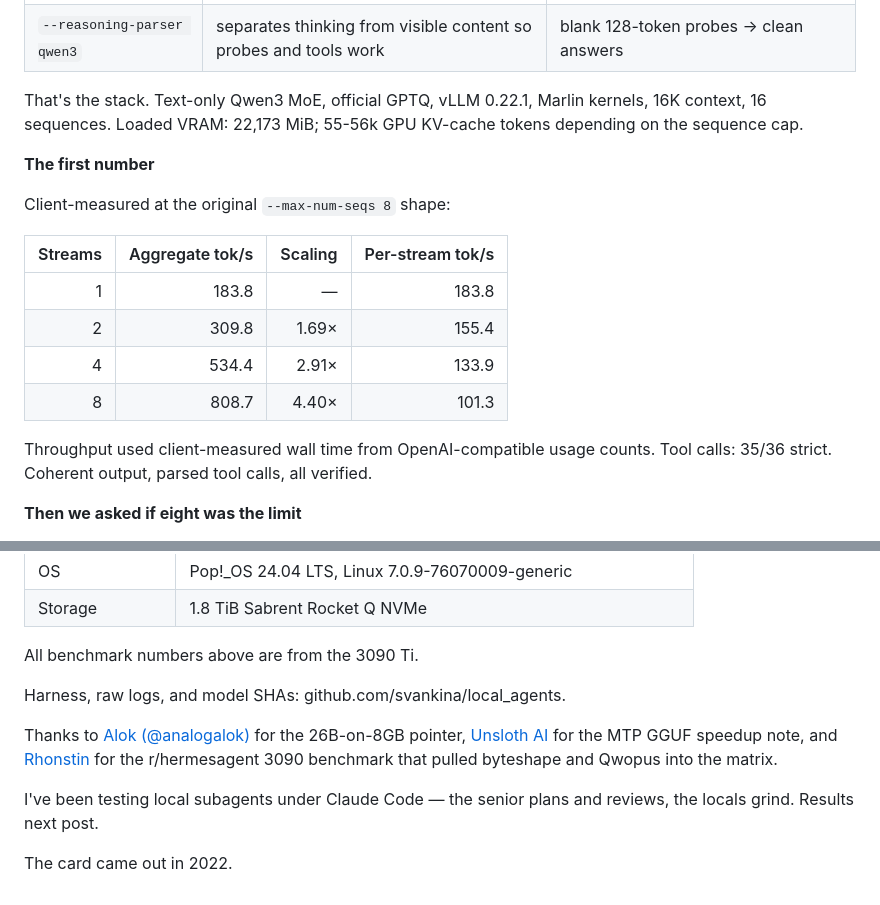
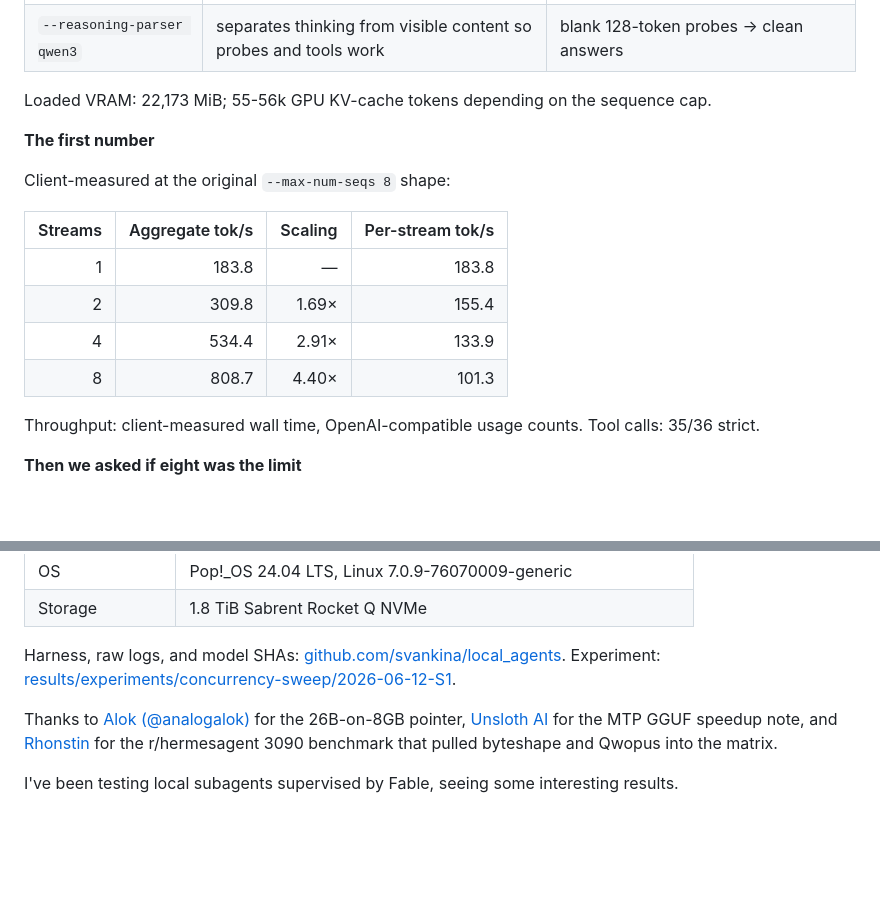
Before and after one commit to svankina/local_agents, a Markdown page: docs/article/2026-06-800-toks-3090.md, 2 parts joined by grey strips. Rendered like a GitHub page; blank space fills up the shorter version.

```diff
--- a/docs/article/2026-06-800-toks-3090.md
+++ b/docs/article/2026-06-800-toks-3090.md
@@ -27,7 +26,7 @@ The win was not a pile of model copies. It was one batching server, the right 30
 | `--tool-call-parser hermes` | turns Qwen's JSON tool calls into OpenAI `tool_calls` | 0 → **35/36** parsed tool calls |
 | `--reasoning-parser qwen3` | separates thinking from visible content so probes and tools work | blank 128-token probes → clean answers |
 
-That's the stack. Text-only Qwen3 MoE, official GPTQ, vLLM 0.22.1, Marlin kernels, 16K context, 16 sequences. Loaded VRAM: 22,173 MiB; 55-56k GPU KV-cache tokens depending on the sequence cap.
+Loaded VRAM: 22,173 MiB; 55-56k GPU KV-cache tokens depending on the sequence cap.
 
 **The first number**
 
@@ -40,7 +39,7 @@ Client-measured at the original `--max-num-seqs 8` shape:
 | 4 | 534.4 | 2.91× | 133.9 |
 | 8 | 808.7 | 4.40× | 101.3 |
 
-Throughput used client-measured wall time from OpenAI-compatible usage counts. Tool calls: 35/36 strict. Coherent output, parsed tool calls, all verified.
+Throughput: client-measured wall time, OpenAI-compatible usage counts. Tool calls: 35/36 strict.
 
 **Then we asked if eight was the limit**
 
@@ -111,12 +110,8 @@ Bench box, from fastfetch and nvidia-smi:
 | OS | Pop!_OS 24.04 LTS, Linux 7.0.9-76070009-generic |
 | Storage | 1.8 TiB Sabrent Rocket Q NVMe |
 
-All benchmark numbers above are from the 3090 Ti.
-
-Harness, raw logs, and model SHAs: github.com/svankina/local_agents.
+Harness, raw logs, and model SHAs: [github.com/svankina/local_agents](https://github.com/svankina/local_agents). Experiment: [results/experiments/concurrency-sweep/2026-06-12-S1](https://github.com/svankina/local_agents/tree/main/results/experiments/concurrency-sweep/2026-06-12-S1).
 
 Thanks to [Alok (@analogalok)](https://x.com/analogalok/status/2064002947680485858) for the 26B-on-8GB pointer, [Unsloth AI](https://x.com/UnslothAI/status/2065107734916432189) for the MTP GGUF speedup note, and [Rhonstin](https://inferrank.selfcloud.pp.ua/) for the r/hermesagent 3090 benchmark that pulled byteshape and Qwopus into the matrix.
 
-I've been testing local subagents under Claude Code — the senior plans and reviews, the locals grind. Results next post.
-
-The card came out in 2022.
+I've been testing local subagents supervised by Fable, seeing some interesting results.
```
Also changed, not shown: other parts of docs/article/2026-06-800-toks-3090.md (+10 -11 lines), docs/article/assets/800-toks-banner-5x2.png (added), 1 other file.
